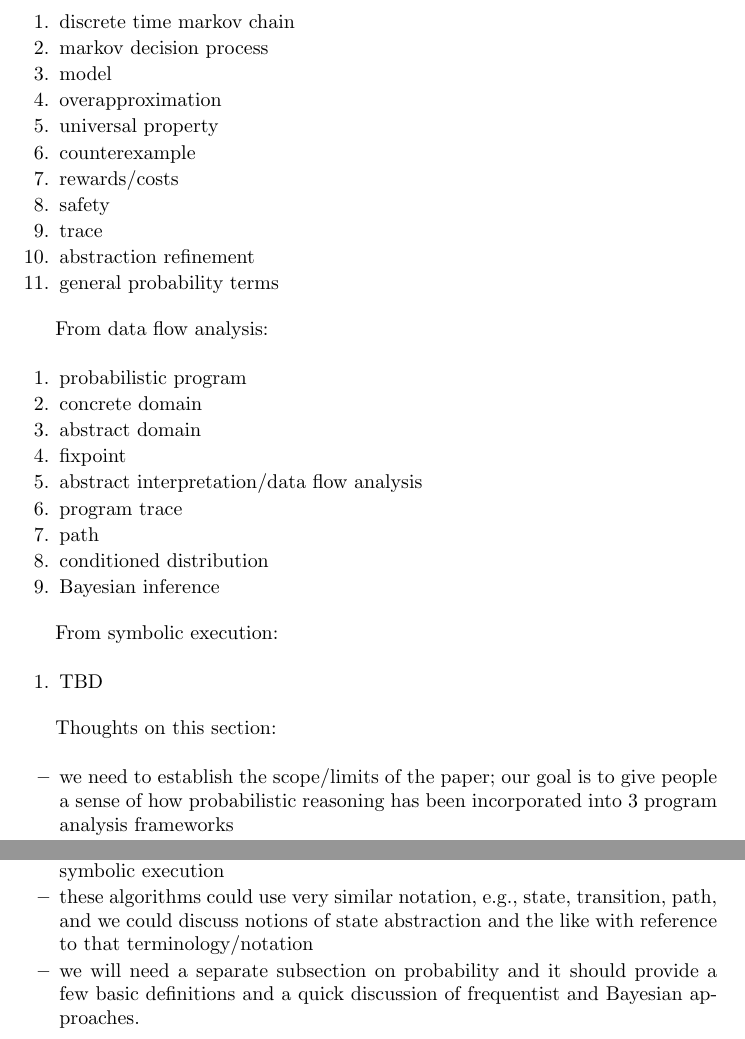
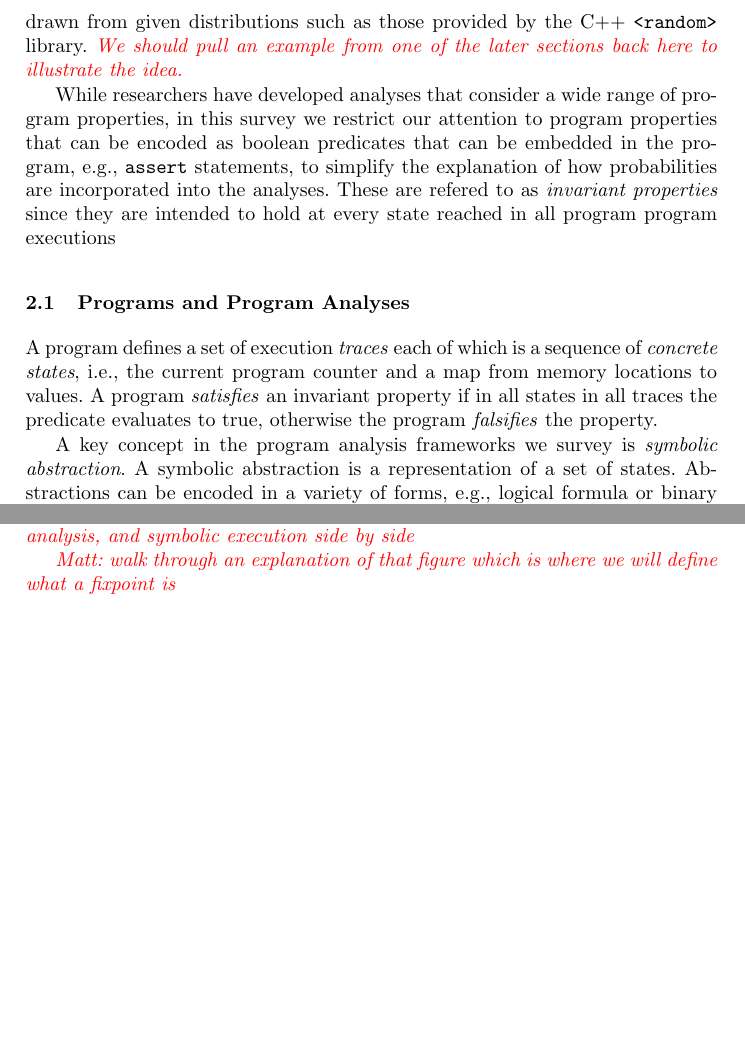
Before and after one commit to mitchellgerrard/probabilistic_PA, a LaTeX paper (paper/main.tex, which reads paper/background.tex): two parts of page 3 of 9, joined at a grey line, cut at the place of the change, the shorter picture padded with empty space. Compiled offline with pdfLaTeX; a missing bibliography style is replaced by a similar one.

Commit message:
began to flesh out background

```diff
--- a/paper/background.tex
+++ b/paper/background.tex
@@ -8,31 +11,30 @@ From model checking:
-   \item discrete time markov chain
-   \item markov decision process
-   \item model
-   \item overapproximation
-   \item universal property
-   \item counterexample
-   \item rewards/costs
-   \item safety
-   \item trace
-   \item abstraction refinement
-   \item general probability terms
-  \end{enumerate}
+We focus in this paper on programs that draw input variables
+from given probability distributions, or equivalently that make
+calls on functions returning values drawn from given distributions
+such as those provided by the C++ \texttt{<random>} library.
+\mycomment{We should pull an example from one of the later sections
+back here to illustrate the idea.}
 
-From data flow analysis:
-\begin{enumerate}
- \item probabilistic program
- \item concrete domain
- \item abstract domain
- \item fixpoint
- \item abstract interpretation/data flow analysis
- \item program trace
- \item path
- \item conditioned distribution
- \item Bayesian inference
-\end{enumerate}
+While researchers have developed analyses that consider a wide
+range of program properties, in this survey
+we restrict our attention to program
+properties that can be encoded as boolean predicates that
+can be embedded in the program,
+e.g., \texttt{assert} statements, to simplify the explanation
+of how probabilities are incorporated into the analyses.
+These are refered to as \textit{invariant properties} since
+they are intended to hold at every state reached
+in all program program executions
 
-From symbolic execution:
-\begin{enumerate}
- \item TBD
-\end{enumerate}
+\subsection{Programs and Program Analyses}
+A program defines a set of execution \textit{traces} each of
+which is a sequence of \textit{concrete states}, i.e.,
+the current program counter and a map from memory locations to values.
+A program \textit{satisfies} an invariant property if in all states in
+all traces the predicate evaluates to true, otherwise the program
+\textit{falsifies} the property.
 
+A key concept in the program analysis frameworks we survey is
+\textit{symbolic abstraction}.  A symbolic abstraction is a
+representation of a set of states.  Abstractions can be encoded
+in a variety of forms, e.g., logical formula or binary
@@ -40,2 +47 @@ From symbolic execution:
 
-Thoughts on this section:
@@ -42,6 +75,9 @@ Thoughts on this section:
+\mycomment{Matt: develop a figure which shows pseudo code for model checking,
+data flow analysis, and symbolic execution side by side}
+
+\mycomment{Matt: walk through an explanation of that figure which
+is where we will define what a fixpoint is}
+
+\subsection{Probabilities and Probabilistic Models}
+Define and explain the following
 \begin{itemize}
-\item we need to establish the scope/limits of the paper; our goal is to give people a sense of how probabilistic reasoning has been incorporated into 3 program analysis frameworks
-\item we want to introduce terminology and definitions pretty concisely here
-\item if we decide to focus on explicit state probabilistic model checking, then I think we could pretty easily have 3 little algorithms in this section that showed non-probabilistic versions of model checking, data flow analysis, and symbolic execution
-\item these algorithms could use very similar notation, e.g., state, transition, path, and we could discuss notions of state abstraction and the like with reference to that terminology/notation
-\item we will need a separate subsection on probability and it should provide a few basic definitions and a quick discussion of frequentist and Bayesian approaches.
--- a/paper/main.tex
+++ b/paper/main.tex
@@ -21,6 +21,8 @@
 \setcounter{tocdepth}{3}
 \usepackage{graphicx}
 \usepackage{color}
+\usepackage{amsmath,amssymb,mathtools}
+
 
 %\usepackage{url}
 %\urldef{\mailsa}\path|{dwyer, mgerrard}@cse.unl.edu|
```
Also changed, not shown: paper/main.pdf (added), paper/background.tex (45 more changed lines), 2 other files.
